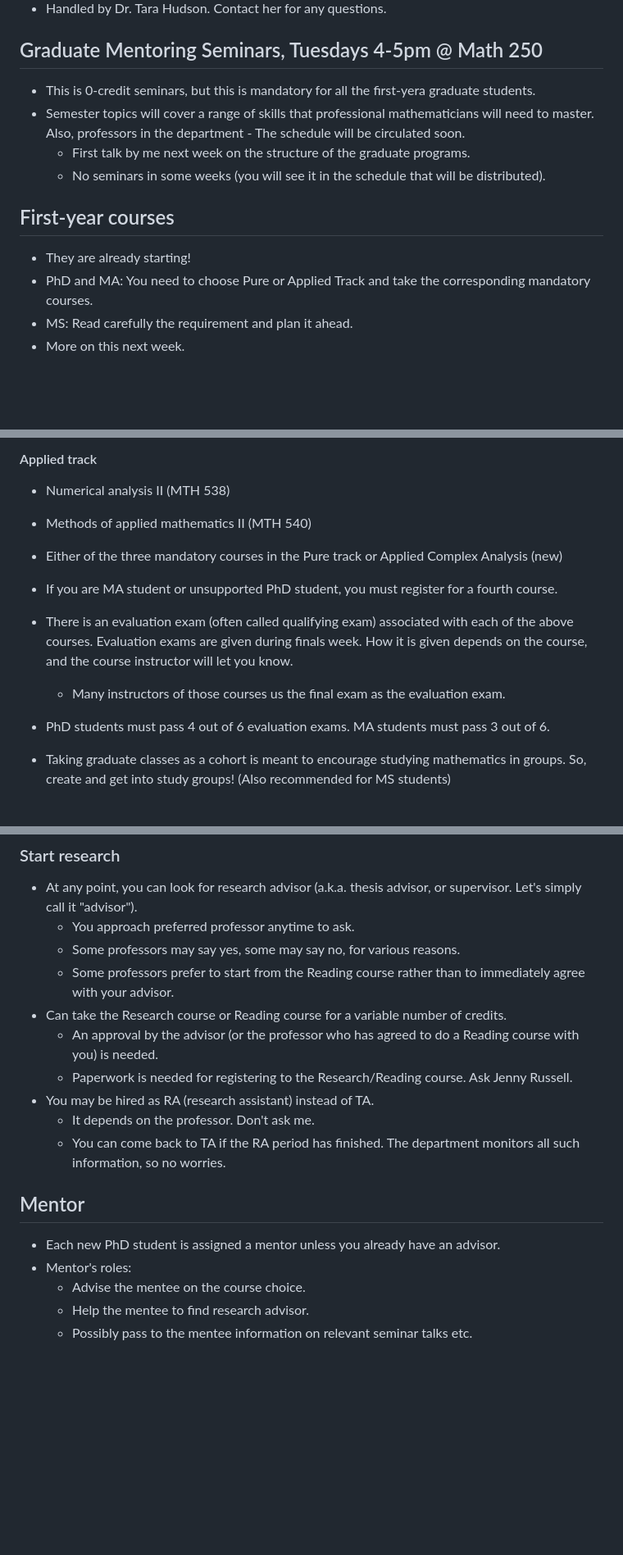
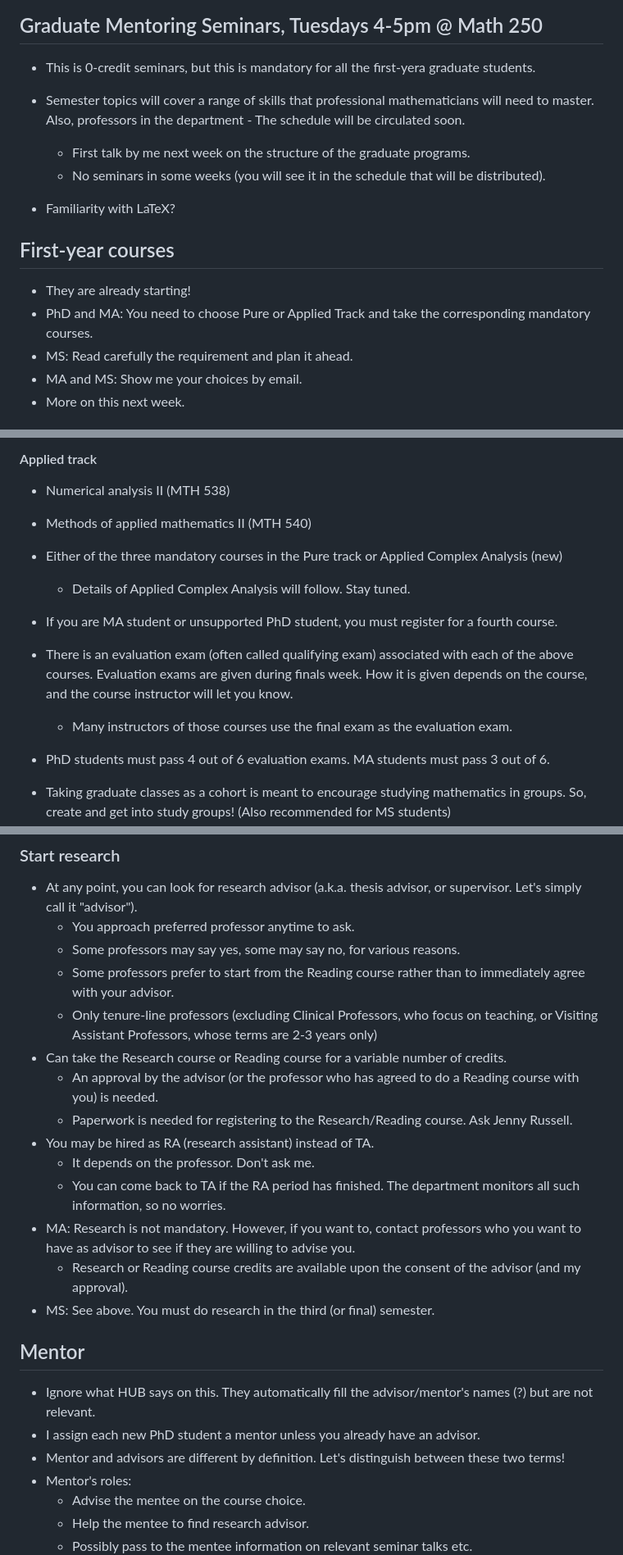
Before and after one commit to naokimas/naokimasuda.github.io, a Markdown page: gsd.md, 3 parts joined by grey strips. Shown at 82% size. Rendered like a GitHub page; blank space fills up the shorter version.

```diff
--- a/gsd.md
+++ b/gsd.md
@@ -17,11 +17,14 @@ This is for PhD students only.
   - First talk by me next week on the structure of the graduate programs.
   - No seminars in some weeks (you will see it in the schedule that will be distributed).
 
+- Familiarity with LaTeX?
+
 ## First-year courses
 
 - They are already starting!
 - PhD and MA: You need to choose Pure or Applied Track and take the corresponding mandatory courses.
 - MS: Read carefully the requirement and plan it ahead.
+- MA and MS: Show me your choices by email.
 - More on this next week.
 
 # Structure of graduate programs &ndash; presented in a Graduate Mentoring Seminar (by Naoki)
@@ -55,10 +58,11 @@ The first year courses are structured as a cohort sequence. You must be enrolled
 -	Numerical analysis II (MTH 538)
 -	Methods of applied mathematics II (MTH 540)
 -	Either of the three mandatory courses in the Pure track or Applied Complex Analysis (new)
+    -	Details of Applied Complex Analysis will follow. Stay tuned.
 
 - If you are MA student or unsupported PhD student, you must register for a fourth course.
 - There is an evaluation exam (often called qualifying exam) associated with each of the above courses. Evaluation exams are given during finals week. How it is given depends on the course, and the course instructor will let you know.
-  - Many instructors of those courses us the final exam as the evaluation exam.
+  - Many instructors of those courses use the final exam as the evaluation exam.
 - PhD students must pass 4 out of 6 evaluation exams. MA students must pass 3 out of 6.
 - Taking graduate classes as a cohort is meant to encourage studying mathematics in groups. So, create and get into study groups! (Also recommended for MS students)
 
@@ -83,19 +87,25 @@ The first year courses are structured as a cohort sequence. You must be enrolled
 ### Start research
 
 - At any point, you can look for research advisor (a.k.a. thesis advisor, or supervisor. Let's simply call it "advisor").
-  - You approach preferred professor anytime to ask.
-  - Some professors may say yes, some may say no, for various reasons.
-  - Some professors prefer to start from the Reading course rather than to immediately agree with your advisor.
+    - You approach preferred professor anytime to ask.
+    - Some professors may say yes, some may say no, for various reasons.
+    - Some professors prefer to start from the Reading course rather than to immediately agree with your advisor.
+    - Only tenure-line professors (excluding Clinical Professors, who focus on teaching, or Visiting Assistant Professors, whose terms are 2-3 years only)
 - Can take the Research course or Reading course for a variable number of credits.
-  - An approval by the advisor (or the professor who has agreed to do a Reading course with you) is needed.
-  - Paperwork is needed for registering to the Research/Reading course. Ask Jenny Russell.
+    - An approval by the advisor (or the professor who has agreed to do a Reading course with you) is needed.
+    - Paperwork is needed for registering to the Research/Reading course. Ask Jenny Russell.
 - You may be hired as RA (research assistant) instead of TA.
-  - It depends on the professor. Don't ask me.
-  - You can come back to TA if the RA period has finished. The department monitors all such information, so no worries.
+    - It depends on the professor. Don't ask me.
+    - You can come back to TA if the RA period has finished. The department monitors all such information, so no worries.
+- MA: Research is not mandatory. However, if you want to, contact professors who you want to have as advisor to see if they are willing to advise you.
+    - Research or Reading course credits are available upon the consent of the advisor (and my approval).
+- MS: See above. You must do research in the third (or final) semester.
 
 ## Mentor
 
-- Each new PhD student is assigned a mentor unless you already have an advisor.
+- Ignore what HUB says on this. They automatically fill the advisor/mentor's names (?) but are not relevant.
+- I assign each new PhD student a mentor unless you already have an advisor.
+- Mentor and advisors are different by definition. Let's distinguish between these two terms!
 - Mentor's roles:
   - Advise the mentee on the course choice.
   - Help the mentee to find research advisor.
```
Also changed, not shown: other parts of gsd.md (+2 -2 lines).
